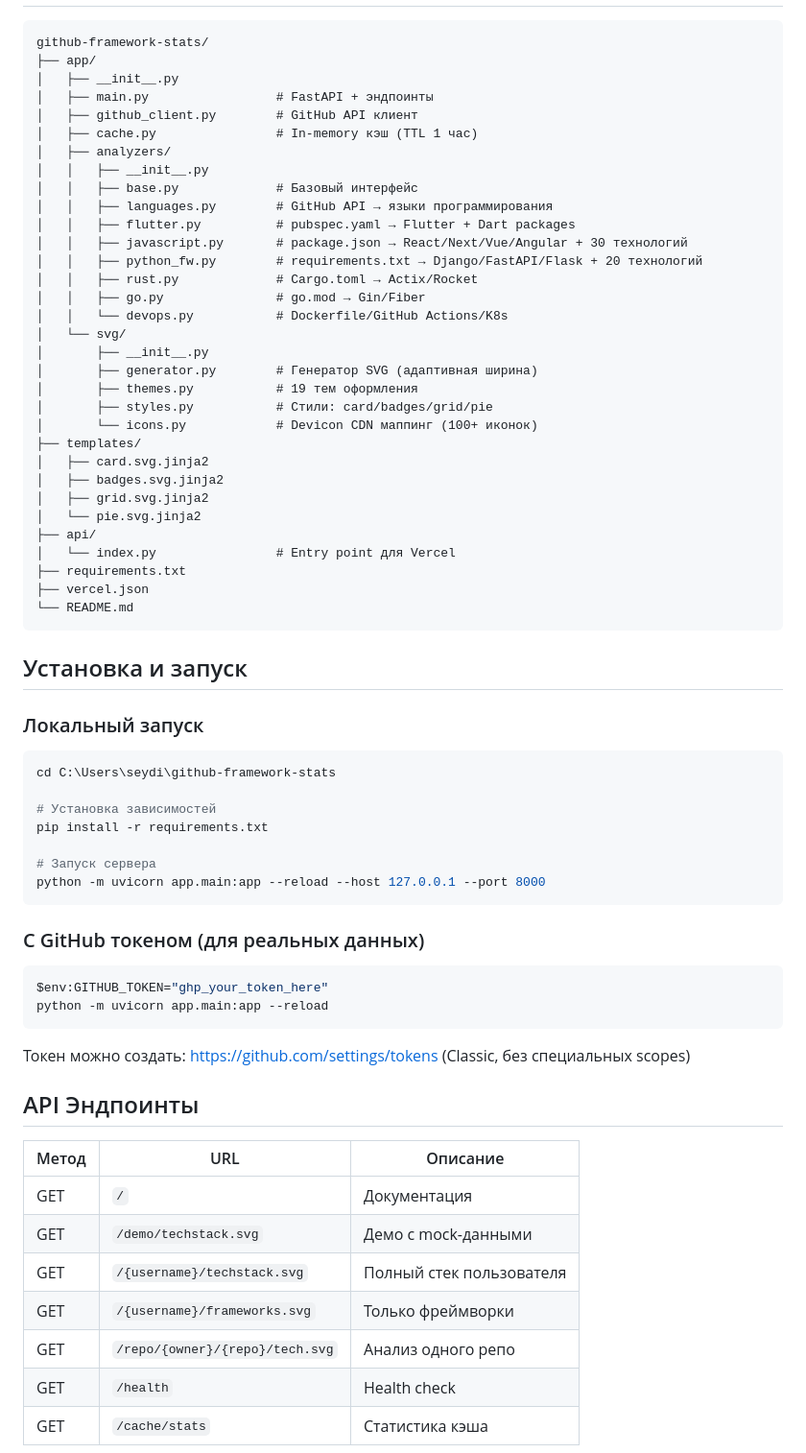
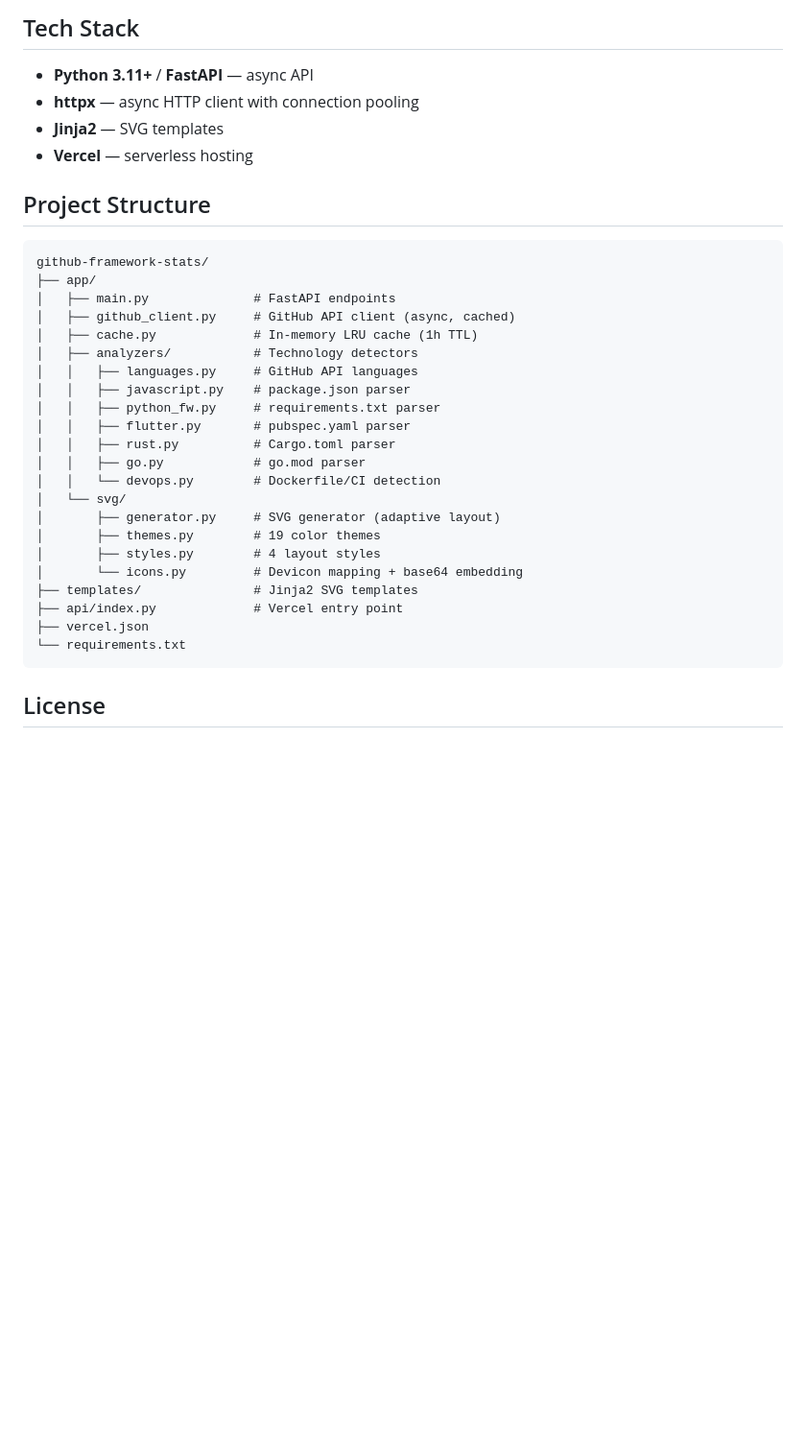
Before and after one commit to TheSeydiCharyyev/github-framework-stats, a Markdown page: README.md, the part around one of its changes. Shown at 96% size. Drawn GitHub-style; blank space fills up the shorter version.

Commit message:
Update README with live Vercel URL, usage docs, and self-hosting guide
Co-Authored-By: Claude Opus 4.6 <noreply@anthropic.com>

````diff
--- a/README.md
+++ b/README.md
@@ -14,71 +135,36 @@
+## Tech Stack
+
+- **Python 3.11+** / **FastAPI** — async API
+- **httpx** — async HTTP client with connection pooling
+- **Jinja2** — SVG templates
+- **Vercel** — serverless hosting
+
+## Project Structure
 
 ```
 github-framework-stats/
 ├── app/
-│   ├── __init__.py
-│   ├── main.py                 # FastAPI + эндпоинты
-│   ├── github_client.py        # GitHub API клиент
-│   ├── cache.py                # In-memory кэш (TTL 1 час)
-│   ├── analyzers/
-│   │   ├── __init__.py
-│   │   ├── base.py             # Базовый интерфейс
-│   │   ├── languages.py        # GitHub API → языки программирования
-│   │   ├── flutter.py          # pubspec.yaml → Flutter + Dart packages
-│   │   ├── javascript.py       # package.json → React/Next/Vue/Angular + 30 технологий
-│   │   ├── python_fw.py        # requirements.txt → Django/FastAPI/Flask + 20 технологий
-│   │   ├── rust.py             # Cargo.toml → Actix/Rocket
-│   │   ├── go.py               # go.mod → Gin/Fiber
-│   │   └── devops.py           # Dockerfile/GitHub Actions/K8s
+│   ├── main.py              # FastAPI endpoints
+│   ├── github_client.py     # GitHub API client (async, cached)
+│   ├── cache.py             # In-memory LRU cache (1h TTL)
+│   ├── analyzers/           # Technology detectors
+│   │   ├── languages.py     # GitHub API languages
+│   │   ├── javascript.py    # package.json parser
+│   │   ├── python_fw.py     # requirements.txt parser
+│   │   ├── flutter.py       # pubspec.yaml parser
+│   │   ├── rust.py          # Cargo.toml parser
+│   │   ├── go.py            # go.mod parser
+│   │   └── devops.py        # Dockerfile/CI detection
 │   └── svg/
-│       ├── __init__.py
-│       ├── generator.py        # Генератор SVG (адаптивная ширина)
-│       ├── themes.py           # 19 тем оформления
-│       ├── styles.py           # Стили: card/badges/grid/pie
-│       └── icons.py            # Devicon CDN маппинг (100+ иконок)
-├── templates/
-│   ├── card.svg.jinja2
-│   ├── badges.svg.jinja2
-│   ├── grid.svg.jinja2
-│   └── pie.svg.jinja2
-├── api/
-│   └── index.py                # Entry point для Vercel
-├── requirements.txt
+│       ├── generator.py     # SVG generator (adaptive layout)
+│       ├── themes.py        # 19 color themes
+│       ├── styles.py        # 4 layout styles
+│       └── icons.py         # Devicon mapping + base64 embedding
+├── templates/               # Jinja2 SVG templates
+├── api/index.py             # Vercel entry point
 ├── vercel.json
-└── README.md
+└── requirements.txt
 ```
 
-## Установка и запуск
+## License
 
-### Локальный запуск
-
-```bash
-cd C:\Users\seydi\github-framework-stats
-
-# Установка зависимостей
-pip install -r requirements.txt
-
-# Запуск сервера
-python -m uvicorn app.main:app --reload --host 127.0.0.1 --port 8000
-```
-
-### С GitHub токеном (для реальных данных)
-
-```powershell
-$env:GITHUB_TOKEN="ghp_your_token_here"
-python -m uvicorn app.main:app --reload
-```
-
-Токен можно создать: https://github.com/settings/tokens (Classic, без специальных scopes)
-
-## API Эндпоинты
-
-| Метод | URL | Описание |
-|-------|-----|----------|
-| GET | `/` | Документация |
-| GET | `/demo/techstack.svg` | Демо с mock-данными |
-| GET | `/{username}/techstack.svg` | Полный стек пользователя |
-| GET | `/{username}/frameworks.svg` | Только фреймворки |
-| GET | `/repo/{owner}/{repo}/tech.svg` | Анализ одного репо |
-| GET | `/health` | Health check |
-| GET | `/cache/stats` | Статистика кэша |
-
````
Also changed, not shown: other parts of README.md (+130 -98 lines), PROPOSALS.md (deleted, +0 -137 lines), TODO.md (deleted, +0 -51 lines).
